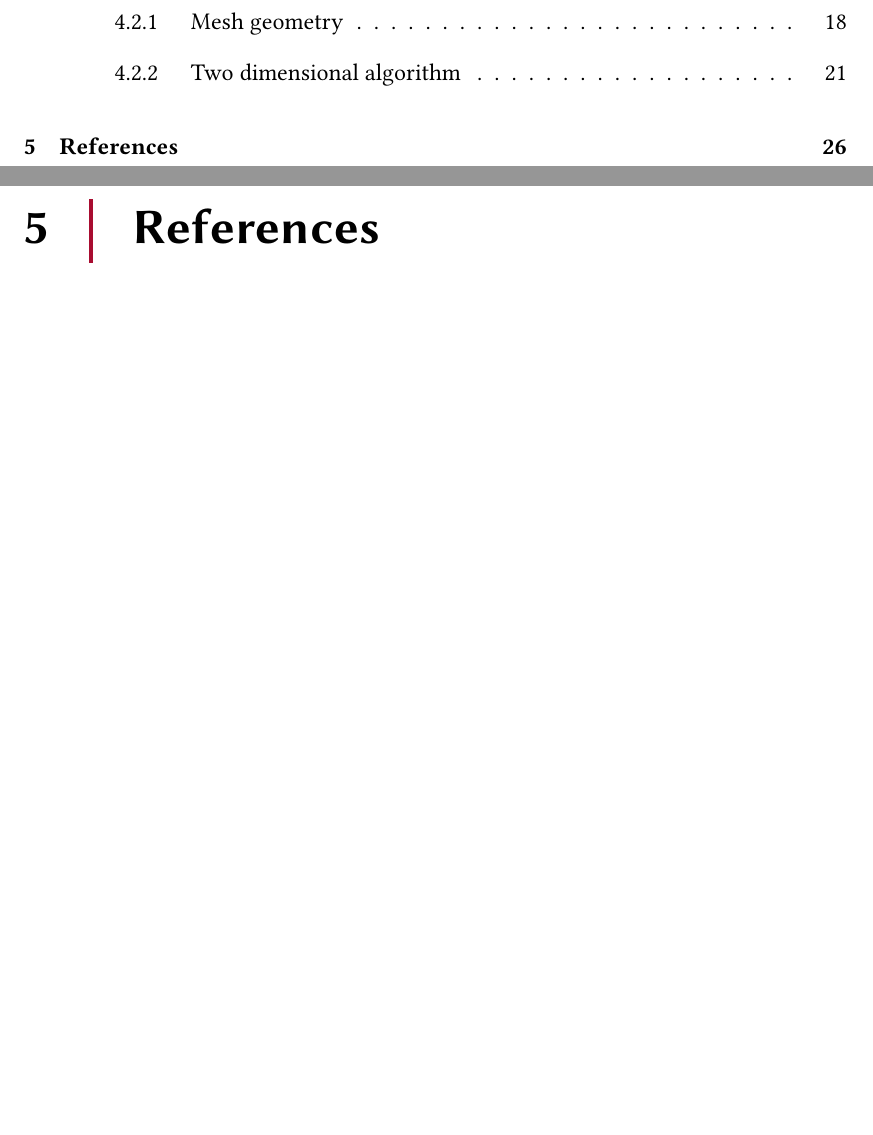
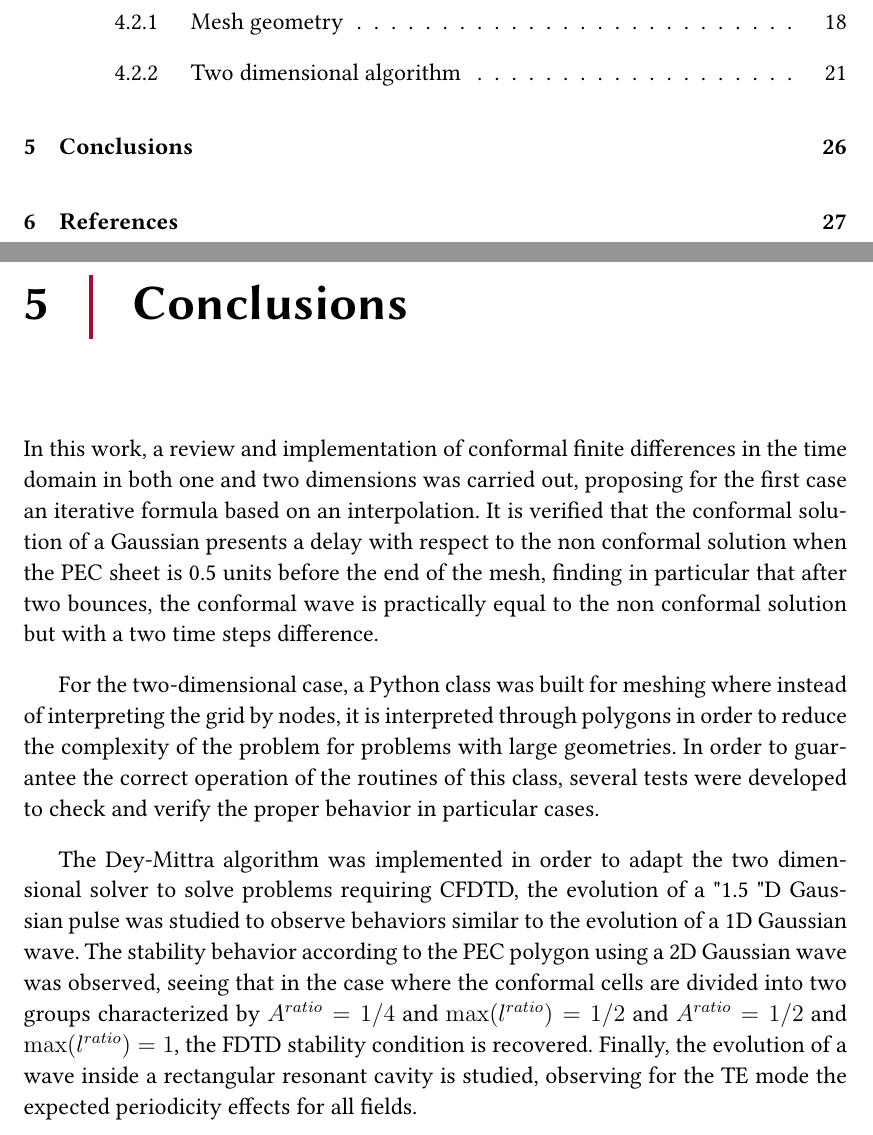
Before and after one commit to ashybabashyba/CFDTD, a LaTeX thesis (TFM/TFM_RamosSalasCarlosJulio.tex): two parts of pages 4 and 30 of 31 before the commit and two parts of pages 4 and 30 of 32 after it, joined at a grey line, cut so that both start at the same text, the shorter picture padded with empty space. Compiled offline with pdfLaTeX.

Commit message:
Added draft chapter 5. Conclusions

```diff
--- a/TFM/TFM_RamosSalasCarlosJulio.tex
+++ b/TFM/TFM_RamosSalasCarlosJulio.tex
@@ -673,6 +673,13 @@ where $a$ and $b$ are the lengths of the rectangular box, $(x_0, y_0)$ is the lo
 \end{figure}
 
 
+\chapter{Conclusions}
+
+In this work, a review and implementation of conformal finite differences in the time domain in both one and two dimensions was carried out, proposing for the first case an iterative formula based on an interpolation. It is verified that the conformal solution of a Gaussian presents a delay with respect to the non conformal solution when the PEC sheet is 0.5 units before the end of the mesh, finding in particular that after two bounces, the conformal wave is practically equal to the non conformal solution but with a two time steps difference.
+
+For the two-dimensional case, a Python class was built for meshing where instead of interpreting the grid by nodes, it is interpreted through polygons in order to reduce the complexity of the problem for problems with large geometries. In order to guarantee the correct operation of the routines of this class, several tests were developed to check and verify the proper behavior in particular cases.
+
+The Dey-Mittra algorithm was implemented in order to adapt the two dimensional solver to solve problems requiring CFDTD, the evolution of a "1.5 "D Gaussian pulse was studied to observe behaviors similar to the evolution of a 1D Gaussian wave. The stability behavior according to the PEC polygon using a 2D Gaussian wave was observed, seeing that in the case where the conformal cells are divided into two groups characterized by $A^{ratio} = 1/4$ and $\max({l^{ratio}}) = 1/2$ and $A^{ratio} = 1/2$ and $\max({l^{ratio}}) = 1$, the FDTD stability condition is recovered. Finally, the evolution of a wave inside a rectangular resonant cavity is studied, observing for the TE mode the expected periodicity effects for all fields.
 
 
 % \chapter{Los enunciados}
```
Also changed, not shown: TFM/TFM_RamosSalasCarlosJulio.pdf.
